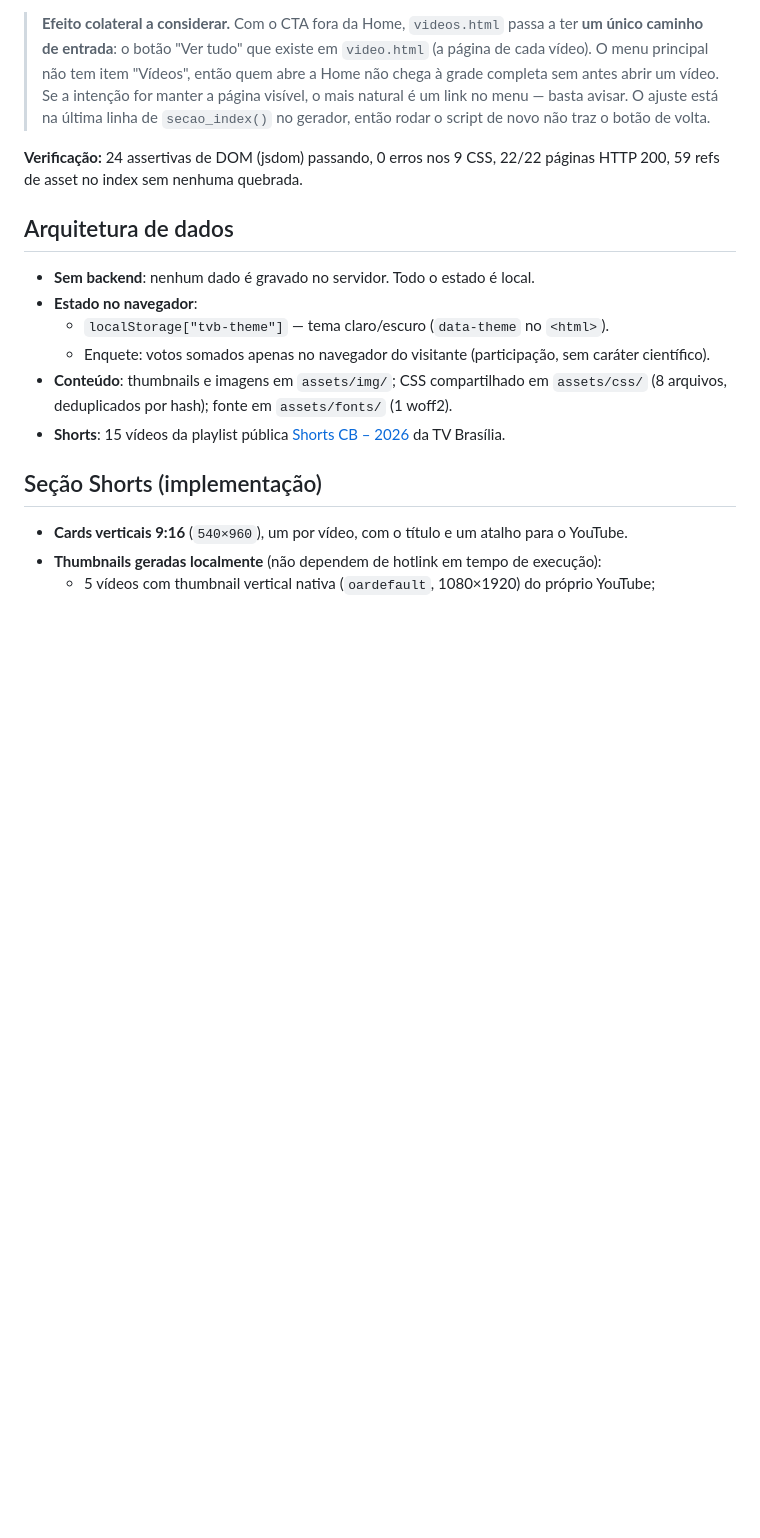
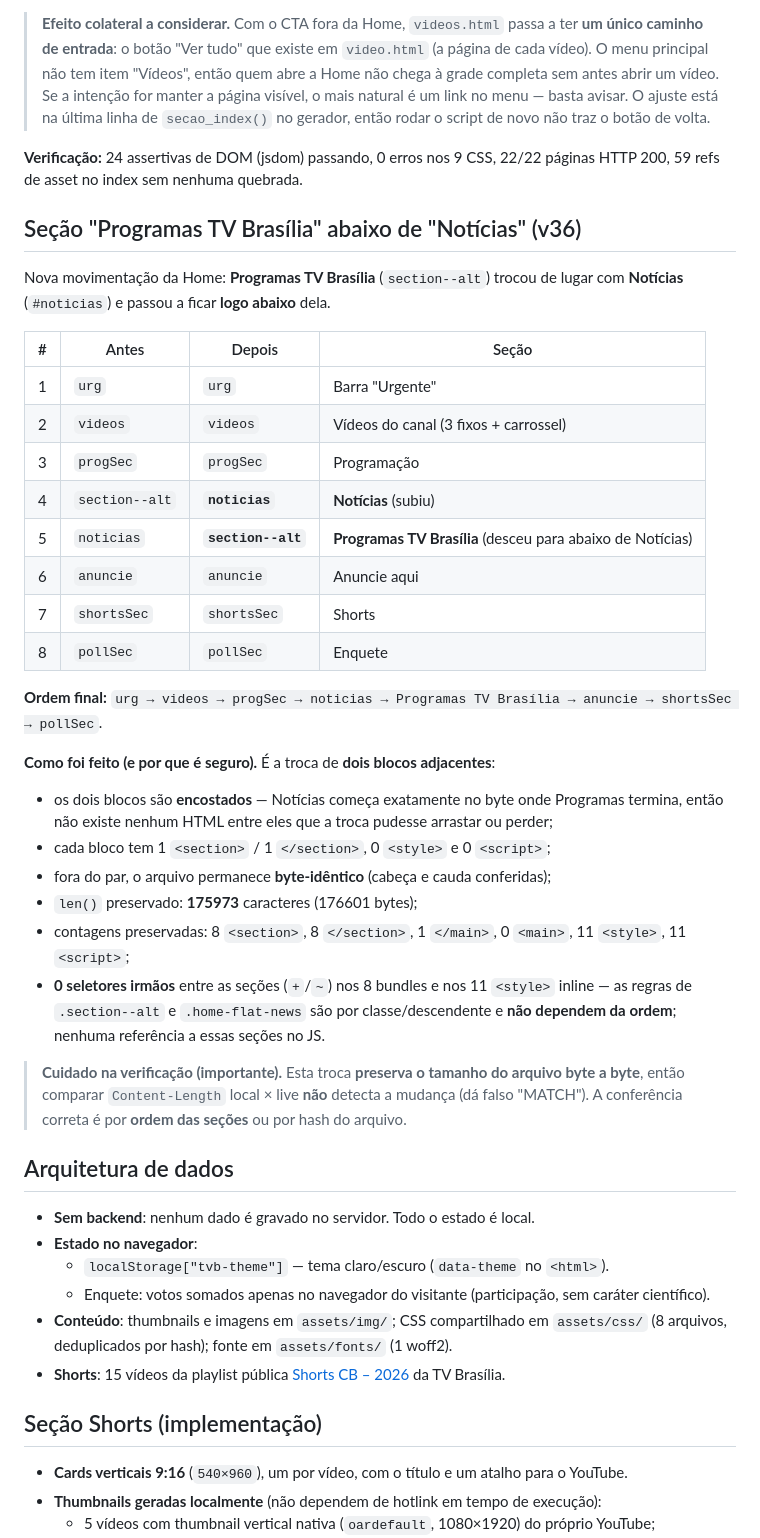
Before and after one commit to Damasceno-GIT/Damasceno-GIT.github.io, a Markdown page: README.md, the part around the change. Rendered like a GitHub page; blank space fills up the shorter version.

Commit message:
docs: README v36 (Programas TV Brasilia abaixo de Noticias + alerta de que a troca preserva o tamanho)

```diff
--- a/README.md
+++ b/README.md
@@ -74,6 +74,39 @@ Em `videos.html` foi **removido o subtítulo** "Os 15 vídeos mais recentes da T
 
 **Verificação:** 24 assertivas de DOM (jsdom) passando, 0 erros nos 9 CSS, 22/22 páginas HTTP 200,
 59 refs de asset no index sem nenhuma quebrada.
+
+## Seção "Programas TV Brasília" abaixo de "Notícias" (v36)
+Nova movimentação da Home: **Programas TV Brasília** (`section--alt`) trocou de lugar com
+**Notícias** (`#noticias`) e passou a ficar **logo abaixo** dela.
+
+| # | Antes | Depois | Seção |
+|---|-------|--------|-------|
+| 1 | `urg` | `urg` | Barra "Urgente" |
+| 2 | `videos` | `videos` | Vídeos do canal (3 fixos + carrossel) |
+| 3 | `progSec` | `progSec` | Programação |
+| 4 | `section--alt` | **`noticias`** | **Notícias** (subiu) |
+| 5 | `noticias` | **`section--alt`** | **Programas TV Brasília** (desceu para abaixo de Notícias) |
+| 6 | `anuncie` | `anuncie` | Anuncie aqui |
+| 7 | `shortsSec` | `shortsSec` | Shorts |
+| 8 | `pollSec` | `pollSec` | Enquete |
+
+**Ordem final:** `urg → videos → progSec → noticias → Programas TV Brasília → anuncie → shortsSec → pollSec`.
+
+**Como foi feito (e por que é seguro).** É a troca de **dois blocos adjacentes**:
+
+- os dois blocos são **encostados** — Notícias começa exatamente no byte onde Programas termina,
+  então não existe nenhum HTML entre eles que a troca pudesse arrastar ou perder;
+- cada bloco tem 1 `<section>` / 1 `</section>`, 0 `<style>` e 0 `<script>`;
+- fora do par, o arquivo permanece **byte-idêntico** (cabeça e cauda conferidas);
+- `len()` preservado: **175973** caracteres (176601 bytes);
+- contagens preservadas: 8 `<section>`, 8 `</section>`, 1 `</main>`, 0 `<main>`, 11 `<style>`, 11 `<script>`;
+- **0 seletores irmãos** entre as seções (`+`/`~`) nos 8 bundles e nos 11 `<style>` inline — as regras
+  de `.section--alt` e `.home-flat-news` são por classe/descendente e **não dependem da ordem**;
+  nenhuma referência a essas seções no JS.
+
+> **Cuidado na verificação (importante).** Esta troca **preserva o tamanho do arquivo byte a byte**,
+> então comparar `Content-Length` local × live **não** detecta a mudança (dá falso "MATCH"). A
+> conferência correta é por **ordem das seções** ou por hash do arquivo.
 
 ## Arquitetura de dados
 - **Sem backend**: nenhum dado é gravado no servidor. Todo o estado é local.
```
